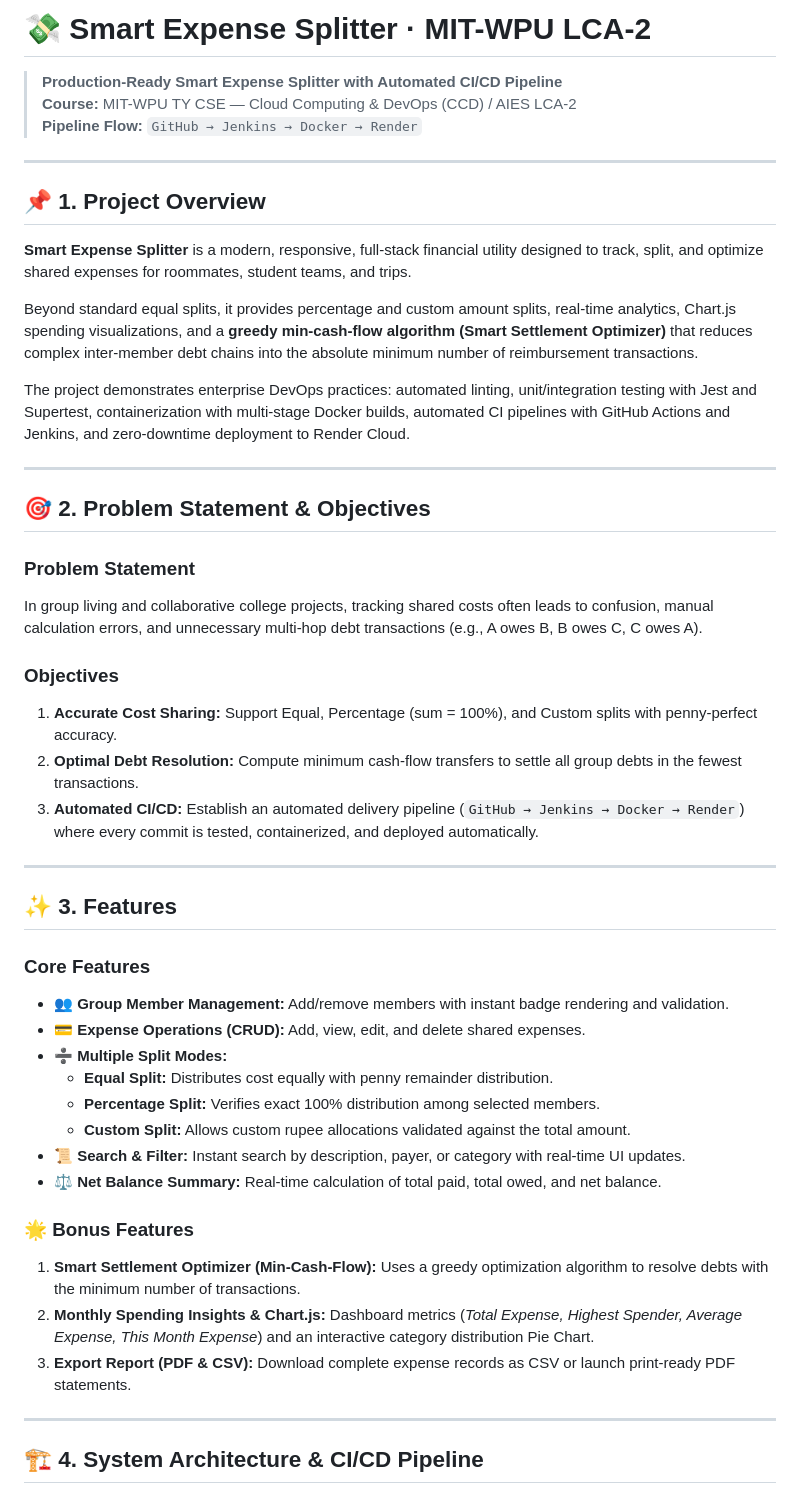
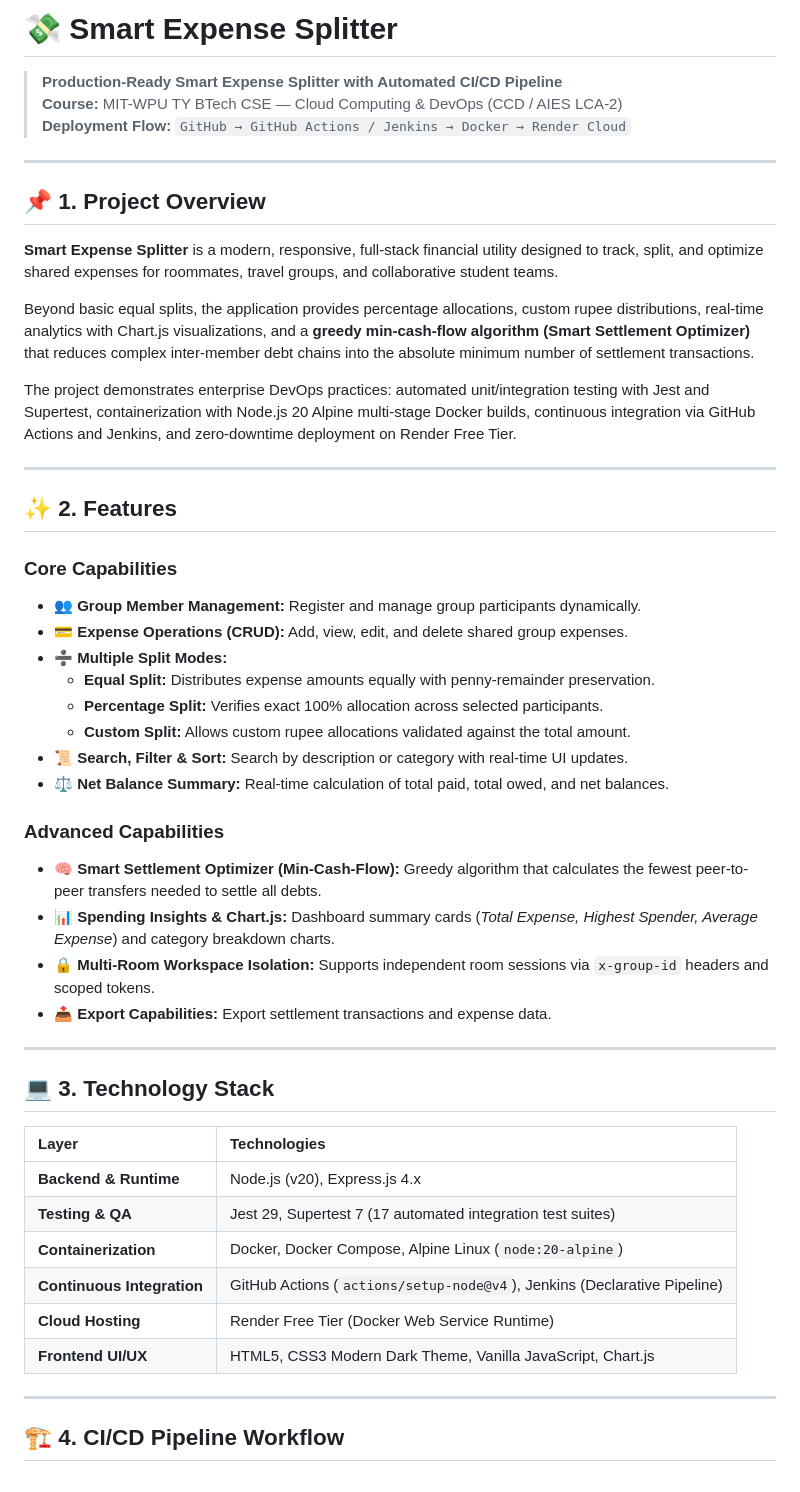
Before and after one commit to AK1LAYS/smart-expense-splitter, a Markdown page: README.md, the part around one of its changes. GitHub-like rendering.

````diff
--- a/README.md
+++ b/README.md
@@ -1,53 +1,55 @@
-# 💸 Smart Expense Splitter &middot; MIT-WPU LCA-2
+# 💸 Smart Expense Splitter
 
 > **Production-Ready Smart Expense Splitter with Automated CI/CD Pipeline**
-> **Course:** MIT-WPU TY CSE &mdash; Cloud Computing & DevOps (CCD) / AIES LCA-2
-> **Pipeline Flow:** `GitHub → Jenkins → Docker → Render`
+> **Course:** MIT-WPU TY BTech CSE &mdash; Cloud Computing & DevOps (CCD / AIES LCA-2)
+> **Deployment Flow:** `GitHub → GitHub Actions / Jenkins → Docker → Render Cloud`
 
 ---
 
 ## 📌 1. Project Overview
 
-**Smart Expense Splitter** is a modern, responsive, full-stack financial utility designed to track, split, and optimize shared expenses for roommates, student teams, and trips.
+**Smart Expense Splitter** is a modern, responsive, full-stack financial utility designed to track, split, and optimize shared expenses for roommates, travel groups, and collaborative student teams.
 
-Beyond standard equal splits, it provides percentage and custom amount splits, real-time analytics, Chart.js spending visualizations, and a **greedy min-cash-flow algorithm (Smart Settlement Optimizer)** that reduces complex inter-member debt chains into the absolute minimum number of reimbursement transactions.
+Beyond basic equal splits, the application provides percentage allocations, custom rupee distributions, real-time analytics with Chart.js visualizations, and a **greedy min-cash-flow algorithm (Smart Settlement Optimizer)** that reduces complex inter-member debt chains into the absolute minimum number of settlement transactions.
 
-The project demonstrates enterprise DevOps practices: automated linting, unit/integration testing with Jest and Supertest, containerization with multi-stage Docker builds, automated CI pipelines with GitHub Actions and Jenkins, and zero-downtime deployment to Render Cloud.
+The project demonstrates enterprise DevOps practices: automated unit/integration testing with Jest and Supertest, containerization with Node.js 20 Alpine multi-stage Docker builds, continuous integration via GitHub Actions and Jenkins, and zero-downtime deployment on Render Free Tier.
 
 ---
 
-## 🎯 2. Problem Statement & Objectives
+## ✨ 2. Features
 
-### Problem Statement
-In group living and collaborative college projects, tracking shared costs often leads to confusion, manual calculation errors, and unnecessary multi-hop debt transactions (e.g., A owes B, B owes C, C owes A).
+### Core Capabilities
+- 👥 **Group Member Management:** Register and manage group participants dynamically.
+- 💳 **Expense Operations (CRUD):** Add, view, edit, and delete shared group expenses.
+- ➗ **Multiple Split Modes:**
+  - **Equal Split:** Distributes expense amounts equally with penny-remainder preservation.
+  - **Percentage Split:** Verifies exact 100% allocation across selected participants.
+  - **Custom Split:** Allows custom rupee allocations validated against the total amount.
+- 📜 **Search, Filter & Sort:** Search by description or category with real-time UI updates.
+- ⚖️ **Net Balance Summary:** Real-time calculation of total paid, total owed, and net balances.
 
-### Objectives
-1. **Accurate Cost Sharing:** Support Equal, Percentage (sum = 100%), and Custom splits with penny-perfect accuracy.
-2. **Optimal Debt Resolution:** Compute minimum cash-flow transfers to settle all group debts in the fewest transactions.
-3. **Automated CI/CD:** Establish an automated delivery pipeline (`GitHub → Jenkins → Docker → Render`) where every commit is tested, containerized, and deployed automatically.
+### Advanced Capabilities
+- 🧠 **Smart Settlement Optimizer (Min-Cash-Flow):** Greedy algorithm that calculates the fewest peer-to-peer transfers needed to settle all debts.
+- 📊 **Spending Insights & Chart.js:** Dashboard summary cards (*Total Expense, Highest Spender, Average Expense*) and category breakdown charts.
+- 🔒 **Multi-Room Workspace Isolation:** Supports independent room sessions via `x-group-id` headers and scoped tokens.
+- 📤 **Export Capabilities:** Export settlement transactions and expense data.
 
 ---
 
-## ✨ 3. Features
+## 💻 3. Technology Stack
 
-### Core Features
-- 👥 **Group Member Management:** Add/remove members with instant badge rendering and validation.
-- 💳 **Expense Operations (CRUD):** Add, view, edit, and delete shared expenses.
-- ➗ **Multiple Split Modes:**
-  - **Equal Split:** Distributes cost equally with penny remainder distribution.
-  - **Percentage Split:** Verifies exact 100% distribution among selected members.
-  - **Custom Split:** Allows custom rupee allocations validated against the total amount.
-- 📜 **Search & Filter:** Instant search by description, payer, or category with real-time UI updates.
-- ⚖️ **Net Balance Summary:** Real-time calculation of total paid, total owed, and net balance.
-
-### 🌟 Bonus Features
-1. **Smart Settlement Optimizer (Min-Cash-Flow):** Uses a greedy optimization algorithm to resolve debts with the minimum number of transactions.
-2. **Monthly Spending Insights & Chart.js:** Dashboard metrics (*Total Expense, Highest Spender, Average Expense, This Month Expense*) and an interactive category distribution Pie Chart.
-3. **Export Report (PDF & CSV):** Download complete expense records as CSV or launch print-ready PDF statements.
+| Layer | Technologies |
+| :--- | :--- |
+| **Backend & Runtime** | Node.js (v20), Express.js 4.x |
+| **Testing & QA** | Jest 29, Supertest 7 (17 automated integration test suites) |
+| **Containerization** | Docker, Docker Compose, Alpine Linux (`node:20-alpine`) |
+| **Continuous Integration** | GitHub Actions (`actions/setup-node@v4`), Jenkins (Declarative Pipeline) |
+| **Cloud Hosting** | Render Free Tier (Docker Web Service Runtime) |
+| **Frontend UI/UX** | HTML5, CSS3 Modern Dark Theme, Vanilla JavaScript, Chart.js |
 
 ---
 
-## 🏗️ 4. System Architecture & CI/CD Pipeline
+## 🏗️ 4. CI/CD Pipeline Workflow
 
 ```mermaid
 flowchart TD
````
Also changed, not shown: other parts of README.md (+85 -144 lines).
